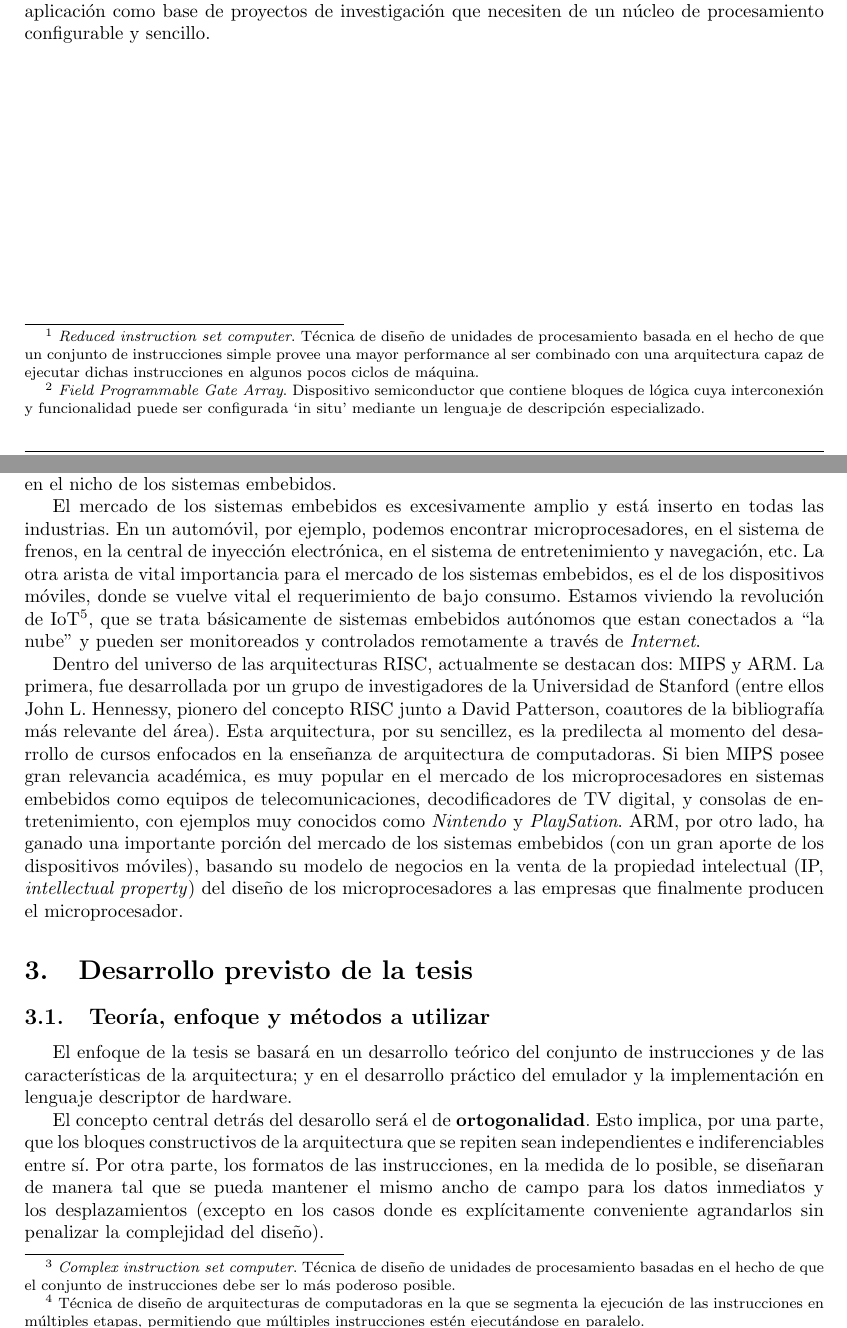
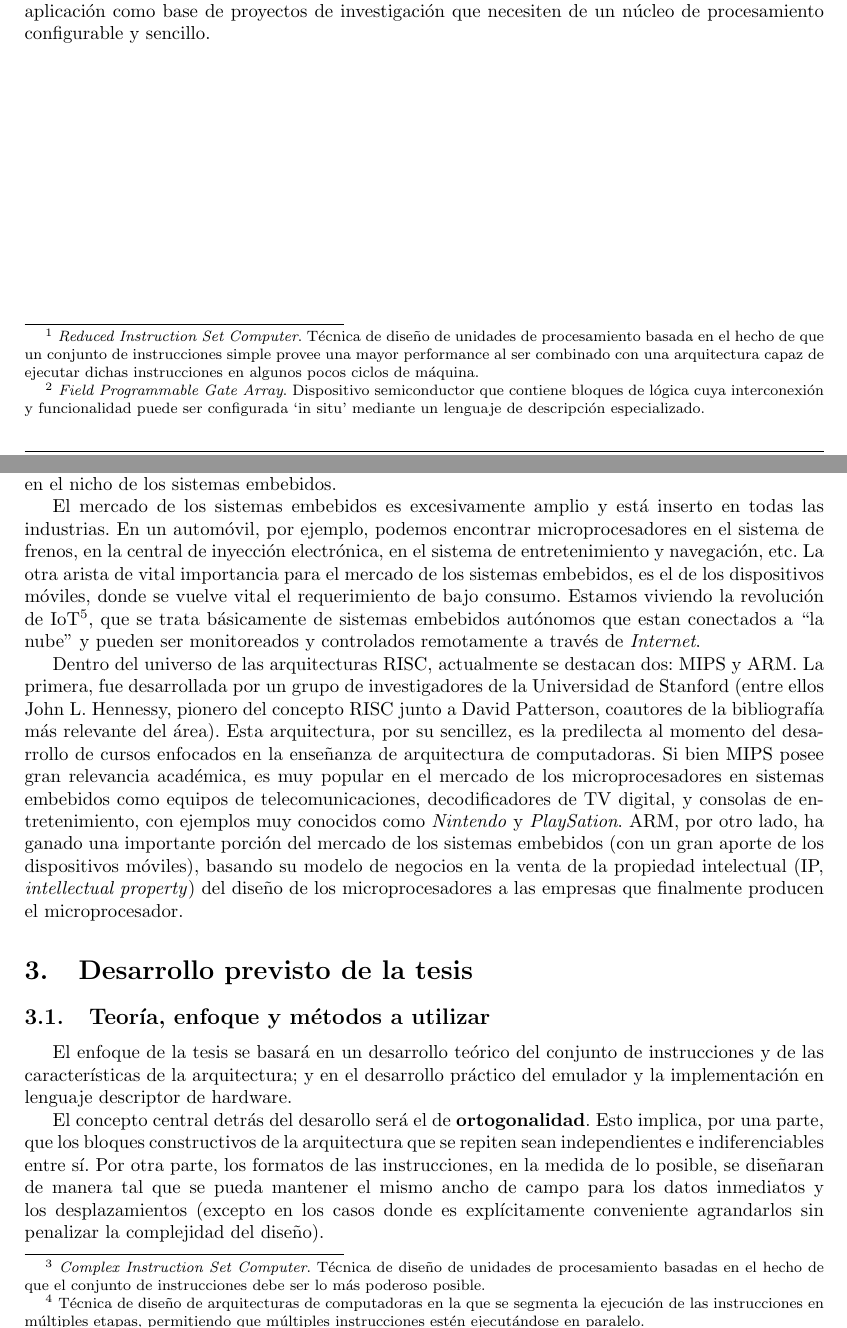
Before and after one commit to ilesser/xfire, a LaTeX thesis (digital/xfire_core/docs/thesis/propuesta/Propuesta.tex): two parts of pages 1 and 2 of 6, joined at a grey line, cut so that both start at the same text. Compiled offline with pdfLaTeX.

Commit message:
xfire_core: Updated thesis proposal.

```diff
--- a/digital/xfire_core/docs/thesis/propuesta/Propuesta.tex
+++ b/digital/xfire_core/docs/thesis/propuesta/Propuesta.tex
@@ -113,7 +113,7 @@
 
 \section{Objeto y área de la tesis}
 
-El objetivo principal de este trabajo consiste en diseñar, validar e implementar una arquitectura RISC\footnote{\label{RISC} \emph{Reduced instruction set computer}. Técnica de diseño de unidades de procesamiento basada en el hecho de que un conjunto de instrucciones simple provee una mayor performance al ser combinado con una arquitectura capaz de ejecutar dichas instrucciones en algunos pocos ciclos de máquina.}. El diseño incluirá la completa especificación funcional de la arquitectura y su conjunto de instrucciones. El diseño se validará mediante el desarrollo en software de un emulador de la arquitectura; la implementación se realizará en el lenguaje de descripción de hardware Verilog, y se sintetizárá en un dispositivo FPGA\footnote{\label{FPGA} \emph{Field Programmable Gate Array}. Dispositivo semiconductor que contiene bloques de lógica cuya interconexión y funcionalidad puede ser configurada `in situ' mediante un lenguaje de descripción especializado.}.
+El objetivo principal de este trabajo consiste en diseñar, validar e implementar una arquitectura RISC\footnote{\label{RISC} \emph{Reduced Instruction Set Computer}. Técnica de diseño de unidades de procesamiento basada en el hecho de que un conjunto de instrucciones simple provee una mayor performance al ser combinado con una arquitectura capaz de ejecutar dichas instrucciones en algunos pocos ciclos de máquina.}. El diseño incluirá la completa especificación funcional de la arquitectura y su conjunto de instrucciones. El diseño se validará mediante el desarrollo en software de un emulador de la arquitectura; la implementación se realizará en el lenguaje de descripción de hardware Verilog, y se sintetizárá en un dispositivo FPGA\footnote{\label{FPGA} \emph{Field Programmable Gate Array}. Dispositivo semiconductor que contiene bloques de lógica cuya interconexión y funcionalidad puede ser configurada `in situ' mediante un lenguaje de descripción especializado.}.
 
 El interés en este desarrollo proviene de la necesidad de contar con un núcleo de procesamiento altamente configurable y suficientemente flexible y sencillo para distintas aplicaciones dentro del ámbito de la investigación en los Laboratorios de Microelectrónica y de Sistemas Embebidos; sintetizable en FPGA.
 
@@ -123,11 +123,11 @@ El área profesional de relevancia del trabajo de tesis es el diseño de sistema
 
 \section{Introducción, antecedentes y actualidad}
 
-Desde la aparición de los microprocesadores a mediados de los años 70, la tendencia fue el aumento de la complejidad de las arquitecturas, generando un efecto de ``bola de nieve'', al ir superponiendo capas sobre un núcleo central. Existió, entonces, una reacción adversa a esta tendencia. Por ejemplo, la arquitectura experimental de IBM 801; y también en Berkeley, Patterson y Ditzel fueron los primeros en acuñar el término RISC, para descibir una nueva clase de arquitectura que deshacía el camino del resto de las arquitecturas hasta el momento, conocidas, en contraposición, como CISC\footnote{\label{CISC} \emph{Complex instruction set computer}. Técnica de diseño de unidades de procesamiento basadas en el hecho de que el conjunto de instrucciones debe ser lo más poderoso posible.}. A partir de este antecedente, los principales fabricantes de microprocesadores han lanzado al mercado sus propias implementaciones basadas en los principios establecidos en IBM y Berkeley.
+Desde la aparición de los microprocesadores a mediados de los años 70, la tendencia fue el aumento de la complejidad de las arquitecturas, generando un efecto de ``bola de nieve'', al ir superponiendo capas sobre un núcleo central. Existió, entonces, una reacción adversa a esta tendencia. Por ejemplo, la arquitectura experimental de IBM 801; y también en Berkeley, Patterson y Ditzel fueron los primeros en acuñar el término RISC, para descibir una nueva clase de arquitectura que deshacía el camino del resto de las arquitecturas hasta el momento, conocidas, en contraposición, como CISC\footnote{\label{CISC} \emph{Complex Instruction Set Computer}. Técnica de diseño de unidades de procesamiento basadas en el hecho de que el conjunto de instrucciones debe ser lo más poderoso posible.}. A partir de este antecedente, los principales fabricantes de microprocesadores han lanzado al mercado sus propias implementaciones basadas en los principios establecidos en IBM y Berkeley.
 
 El concepto de las arquitecturas RISC se basa, principalmente, en el hecho de que al simplificar la lógica necesaria para la ejecución de una instrucción permite aumentar la frecuencia de operación de las compuertas que componen la lógica. Además, es posible dividir la ejecución de las instrucciones en etapas sencillas y consecutivas, permitiendo de esta manera implementar fácilmente optimizaciones como, por ejemplo, una arquitectura de \emph{pipeline}\footnote{\label{Pipeline} Técnica de diseño de arquitecturas de computadoras en la que se segmenta la ejecución de las instrucciones en múltiples etapas, permitiendo que múltiples instrucciones estén ejecutándose en paralelo.}. Es por esto que el conjunto de instrucciones es sencillo, permitiendo solamente operaciones básicas entre registros internos del microprocesador. El trabajo realizado por cada instrucción, en general, es menor que el generado por una instrucción CISC, pero se hace de manera sencilla y rápida. Es importante notar que no solamente la ganancia radica en poder aumentar la frecuencia de operación de la lógica, sino que estas condiciones facilitan el desarrollo de diseños de bajo consumo, característica muy valorada en el nicho de los sistemas embebidos.
 
-El mercado de los sistemas embebidos es excesivamente amplio y está inserto en todas las industrias. En un automóvil, por ejemplo, podemos encontrar microprocesadores, en el sistema de frenos, en la central de inyección electrónica, en el sistema de entretenimiento y navegación, etc. La otra arista de vital importancia para el mercado de los sistemas embebidos, es el de los dispositivos móviles, donde se vuelve vital el requerimiento de bajo consumo. Estamos viviendo la revolución de IoT\footnote{\label{Internet of Things} Es un concepto que se refiere a la interconexión digital de objetos cotidianos con internet.}, que se trata básicamente de sistemas embebidos autónomos que estan conectados a ``la nube'' y pueden ser monitoreados y controlados remotamente a través de \emph{Internet}.
+El mercado de los sistemas embebidos es excesivamente amplio y está inserto en todas las industrias. En un automóvil, por ejemplo, podemos encontrar microprocesadores en el sistema de frenos, en la central de inyección electrónica, en el sistema de entretenimiento y navegación, etc. La otra arista de vital importancia para el mercado de los sistemas embebidos, es el de los dispositivos móviles, donde se vuelve vital el requerimiento de bajo consumo. Estamos viviendo la revolución de IoT\footnote{\label{Internet of Things} Es un concepto que se refiere a la interconexión digital de objetos cotidianos con internet.}, que se trata básicamente de sistemas embebidos autónomos que estan conectados a ``la nube'' y pueden ser monitoreados y controlados remotamente a través de \emph{Internet}.
 
 Dentro del universo de las arquitecturas RISC, actualmente se destacan dos: MIPS y ARM. La primera, fue desarrollada por un grupo de investigadores de la Universidad de Stanford (entre ellos John L. Hennessy, pionero del concepto RISC junto a David Patterson, coautores de la bibliografía más relevante del área). Esta arquitectura, por su sencillez, es la predilecta al momento del desarrollo de cursos enfocados en la enseñanza de arquitectura de computadoras. Si bien MIPS posee gran relevancia académica, es muy popular en el mercado de los microprocesadores en sistemas embebidos como equipos de telecomunicaciones, decodificadores de TV digital, y consolas de entretenimiento, con ejemplos muy conocidos como \emph{Nintendo} y \emph{PlaySation}. ARM, por otro lado, ha ganado una importante porción del mercado de los sistemas embebidos (con un gran aporte de los dispositivos móviles), basando su modelo de negocios en la venta de la propiedad intelectual (IP, \emph{intellectual property}) del diseño de los microprocesadores a las empresas que finalmente producen el microprocesador.
 
```
Also changed, not shown: digital/xfire_core/docs/thesis/propuesta/Propuesta.pdf.
